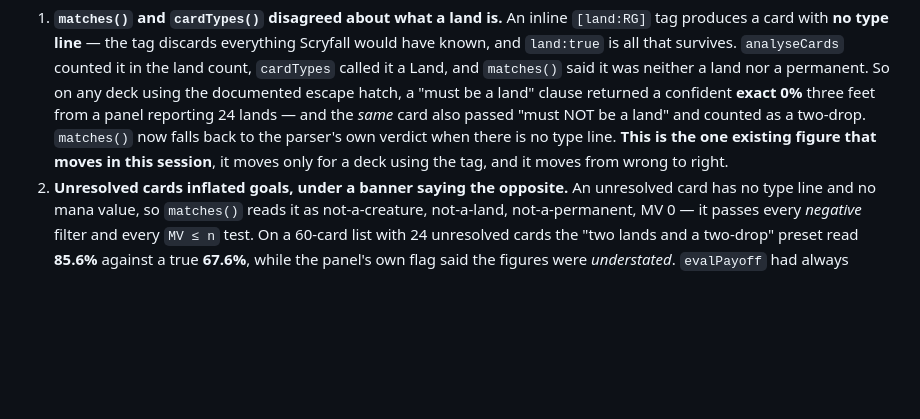
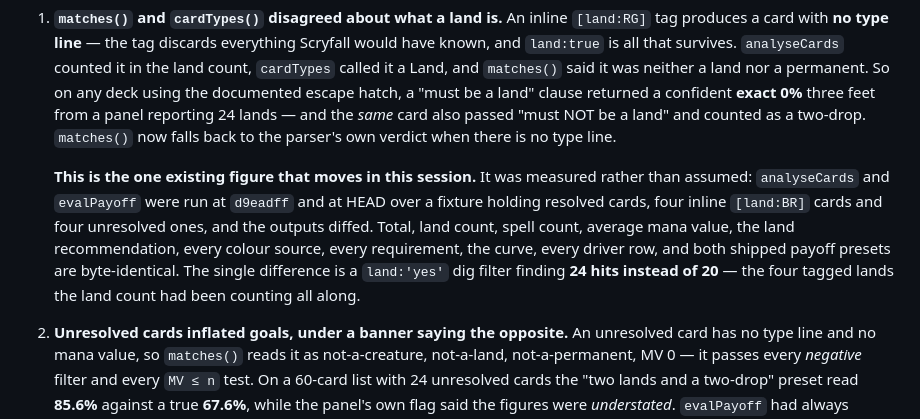
Before and after one commit to jschnepple/hypergeometric-deck-calculator, a Markdown page: memory/2026-08-27-consistency.md, the part around the change. GitHub-like rendering; blank space fills up the shorter version.

Commit message:
Record the measured scope of the one figure that moved
Ran analyseCards and evalPayoff at d9eadff and at HEAD over a fixture holding
resolved cards, inline-tagged lands and unresolved names, and diffed. Everything
is byte-identical except a land:'yes' dig filter finding 24 hits instead of 20 —
the four tagged lands the land count had been counting all along.

```diff
--- a/memory/2026-08-27-consistency.md
+++ b/memory/2026-08-27-consistency.md
@@ -150,9 +150,17 @@ tool, which knows more.
    the documented escape hatch, a "must be a land" clause returned a confident
    **exact 0%** three feet from a panel reporting 24 lands — and the *same* card
    also passed "must NOT be a land" and counted as a two-drop. `matches()` now
-   falls back to the parser's own verdict when there is no type line. **This is
-   the one existing figure that moves in this session**, it moves only for a deck
-   using the tag, and it moves from wrong to right.
+   falls back to the parser's own verdict when there is no type line.
+
+   **This is the one existing figure that moves in this session.** It was
+   measured rather than assumed: `analyseCards` and `evalPayoff` were run at
+   `d9eadff` and at HEAD over a fixture holding resolved cards, four inline
+   `[land:BR]` cards and four unresolved ones, and the outputs diffed. Total,
+   land count, spell count, average mana value, the land recommendation, every
+   colour source, every requirement, the curve, every driver row, and both
+   shipped payoff presets are byte-identical. The single difference is a
+   `land:'yes'` dig filter finding **24 hits instead of 20** — the four tagged
+   lands the land count had been counting all along.
 2. **Unresolved cards inflated goals, under a banner saying the opposite.** An
    unresolved card has no type line and no mana value, so `matches()` reads it as
    not-a-creature, not-a-land, not-a-permanent, MV 0 — it passes every *negative*
```
